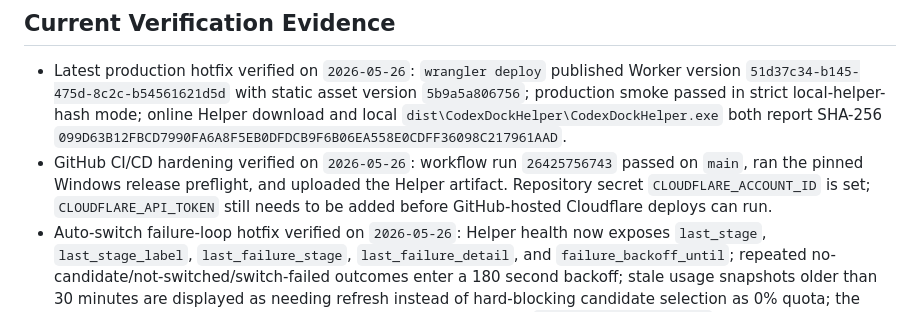
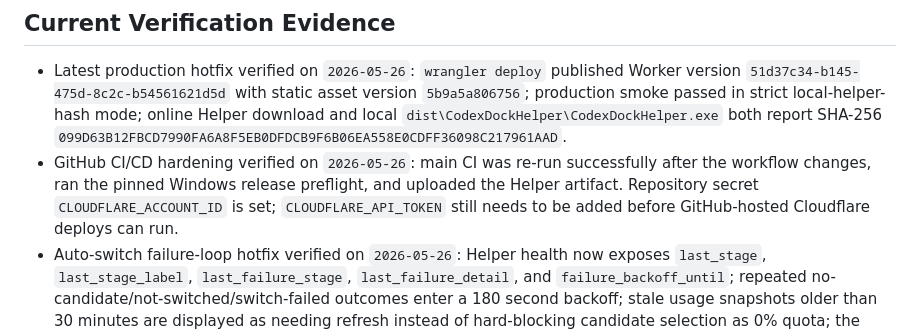
Before and after one commit to atuizz/codex-dock, a Markdown page: docs/release-and-verification.md, the part around the change. Rendered like a GitHub page.

Commit message:
Clarify GitHub deploy readiness evidence

```diff
--- a/docs/release-and-verification.md
+++ b/docs/release-and-verification.md
@@ -105,7 +105,7 @@ Then verify register/login, settings persistence, Helper diagnostics, auto-switc
 ## Current Verification Evidence
 
 - Latest production hotfix verified on `2026-05-26`: `wrangler deploy` published Worker version `51d37c34-b145-475d-8c2c-b54561621d5d` with static asset version `5b9a5a806756`; production smoke passed in strict local-helper-hash mode; online Helper download and local `dist\CodexDockHelper\CodexDockHelper.exe` both report SHA-256 `099D63B12FBCD7990FA6A8F5EB0DFDCB9F6B06EA558E0CDFF36098C217961AAD`.
-- GitHub CI/CD hardening verified on `2026-05-26`: workflow run `26425756743` passed on `main`, ran the pinned Windows release preflight, and uploaded the Helper artifact. Repository secret `CLOUDFLARE_ACCOUNT_ID` is set; `CLOUDFLARE_API_TOKEN` still needs to be added before GitHub-hosted Cloudflare deploys can run.
+- GitHub CI/CD hardening verified on `2026-05-26`: main CI was re-run successfully after the workflow changes, ran the pinned Windows release preflight, and uploaded the Helper artifact. Repository secret `CLOUDFLARE_ACCOUNT_ID` is set; `CLOUDFLARE_API_TOKEN` still needs to be added before GitHub-hosted Cloudflare deploys can run.
 - Auto-switch failure-loop hotfix verified on `2026-05-26`: Helper health now exposes `last_stage`, `last_stage_label`, `last_failure_stage`, `last_failure_detail`, and `failure_backoff_until`; repeated no-candidate/not-switched/switch-failed outcomes enter a 180 second backoff; stale usage snapshots older than 30 minutes are displayed as needing refresh instead of hard-blocking candidate selection as 0% quota; the browser console remained free of warnings/errors after loading `https://codex.woai.pro`.
 - Product reference board: `artifacts/design/codex-dock-commercial-interface-reference-board-v1.png`.
 - Static Assets build produces `asset-manifest.json`; `scripts/verify-static-asset-versioning.mjs` verifies that every local JS/CSS reference in the built `index.html` uses the generated content version and that the Helper download version, build date, size, and hash match the manifest.
```
